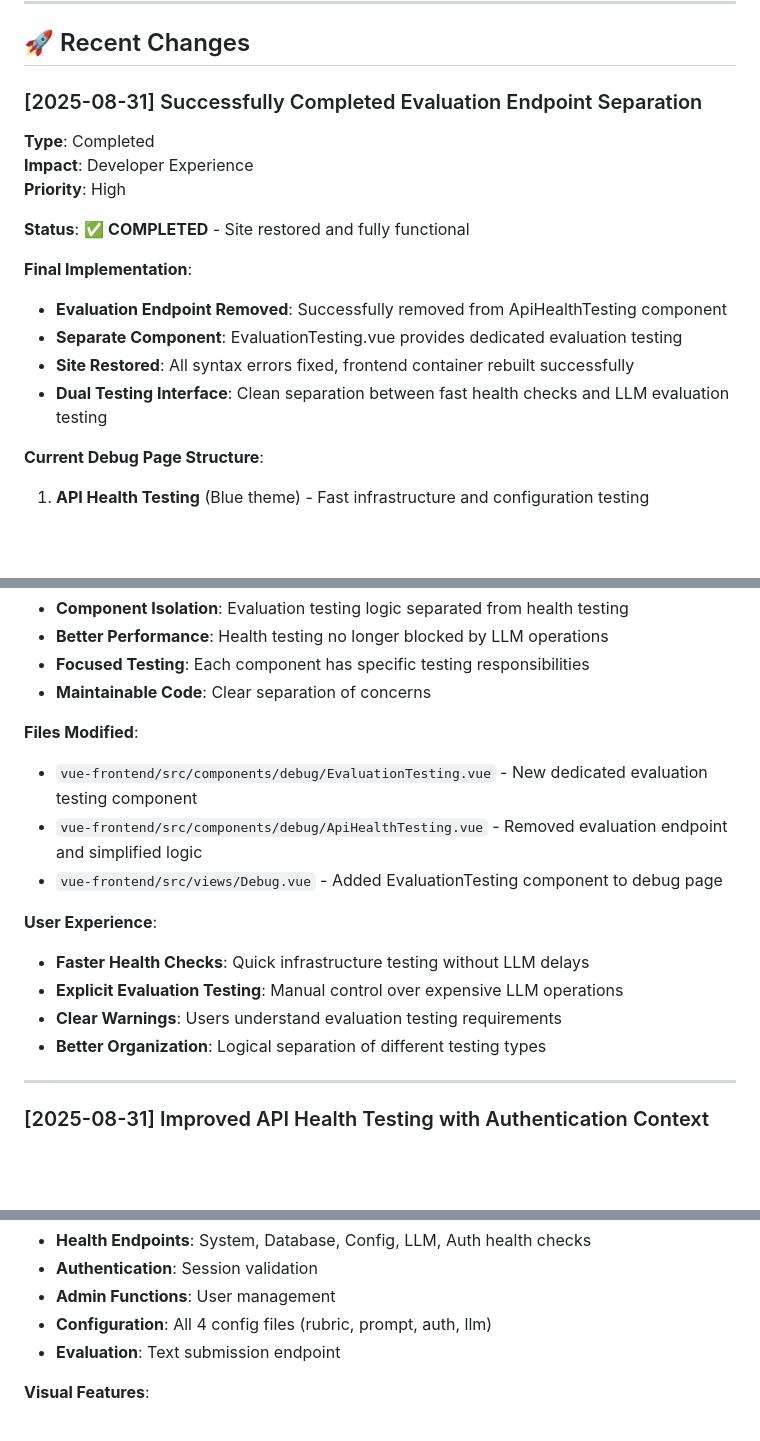
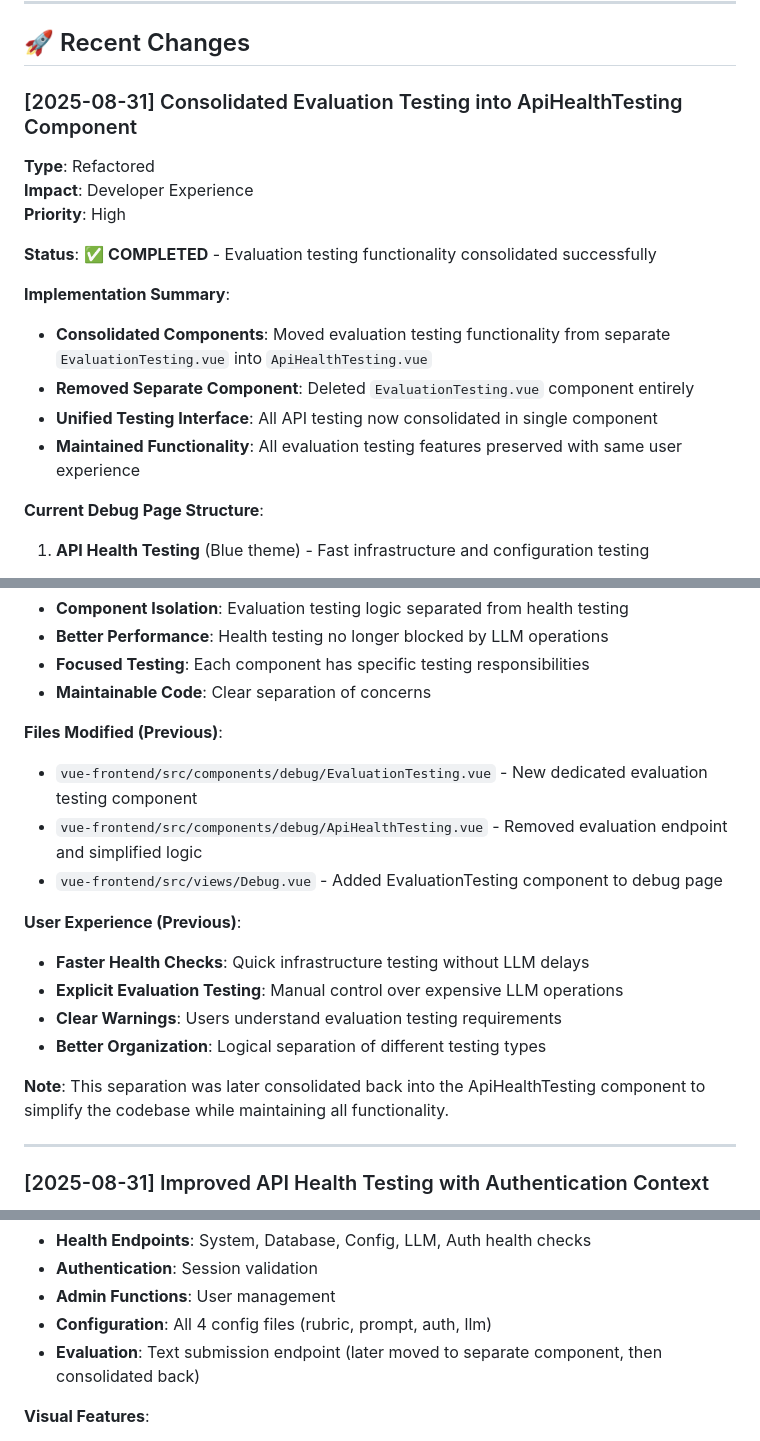
Before and after one commit to juangalt/Memo_AI, a Markdown page: devlog/vue_implementation_changelog.md, 3 parts joined by grey strips. GitHub-like rendering; blank space fills up the shorter version.

```diff
--- a/devlog/vue_implementation_changelog.md
+++ b/devlog/vue_implementation_changelog.md
@@ -34,19 +34,19 @@
 
 ## 🚀 Recent Changes
 
-### [2025-08-31] Successfully Completed Evaluation Endpoint Separation
+### [2025-08-31] Consolidated Evaluation Testing into ApiHealthTesting Component
 
-**Type**: Completed
+**Type**: Refactored
 **Impact**: Developer Experience
 **Priority**: High
 
-**Status**: ✅ **COMPLETED** - Site restored and fully functional
+**Status**: ✅ **COMPLETED** - Evaluation testing functionality consolidated successfully
 
-**Final Implementation**:
-- **Evaluation Endpoint Removed**: Successfully removed from ApiHealthTesting component
-- **Separate Component**: EvaluationTesting.vue provides dedicated evaluation testing
-- **Site Restored**: All syntax errors fixed, frontend container rebuilt successfully
-- **Dual Testing Interface**: Clean separation between fast health checks and LLM evaluation testing
+**Implementation Summary**:
+- **Consolidated Components**: Moved evaluation testing functionality from separate `EvaluationTesting.vue` into `ApiHealthTesting.vue`
+- **Removed Separate Component**: Deleted `EvaluationTesting.vue` component entirely
+- **Unified Testing Interface**: All API testing now consolidated in single component
+- **Maintained Functionality**: All evaluation testing features preserved with same user experience
 
 **Current Debug Page Structure**:
 1. **API Health Testing** (Blue theme) - Fast infrastructure and configuration testing
@@ -120,16 +122,18 @@
 - **Focused Testing**: Each component has specific testing responsibilities
 - **Maintainable Code**: Clear separation of concerns
 
-**Files Modified**:
+**Files Modified (Previous)**:
 - `vue-frontend/src/components/debug/EvaluationTesting.vue` - New dedicated evaluation testing component
 - `vue-frontend/src/components/debug/ApiHealthTesting.vue` - Removed evaluation endpoint and simplified logic
 - `vue-frontend/src/views/Debug.vue` - Added EvaluationTesting component to debug page
 
-**User Experience**:
+**User Experience (Previous)**:
 - **Faster Health Checks**: Quick infrastructure testing without LLM delays
 - **Explicit Evaluation Testing**: Manual control over expensive LLM operations
 - **Clear Warnings**: Users understand evaluation testing requirements
 - **Better Organization**: Logical separation of different testing types
+
+**Note**: This separation was later consolidated back into the ApiHealthTesting component to simplify the codebase while maintaining all functionality.
 
 ---
 
@@ -379,7 +383,7 @@ Environment:
 - **Authentication**: Session validation
 - **Admin Functions**: User management
 - **Configuration**: All 4 config files (rubric, prompt, auth, llm)
-- **Evaluation**: Text submission endpoint
+- **Evaluation**: Text submission endpoint (later moved to separate component, then consolidated back)
 
 **Visual Features**:
 - **Color-coded Status**: Green (healthy), Red (error), Blue (testing), Gray (unknown)
```
Also changed, not shown: other parts of devlog/vue_implementation_changelog.md (+25 -21 lines).
